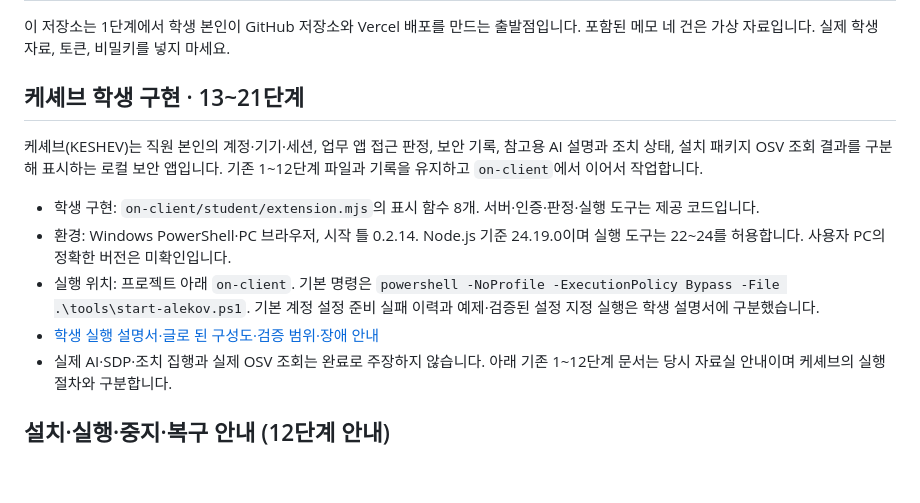
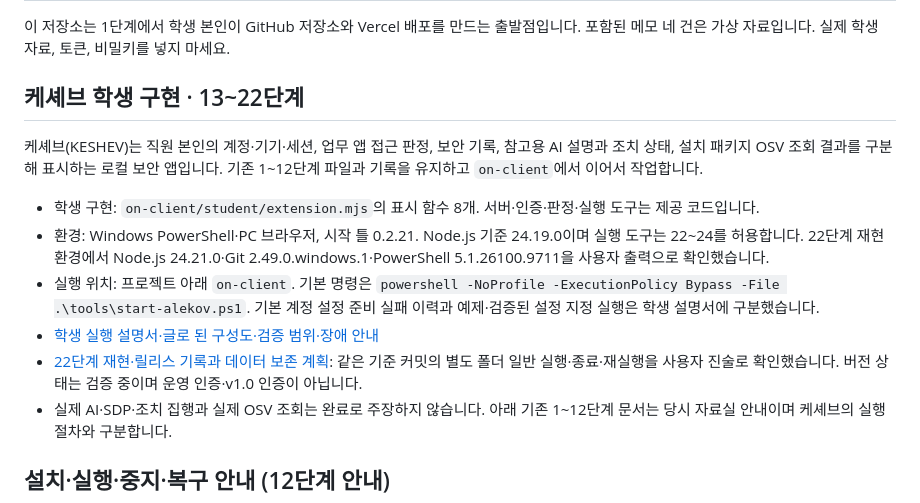
Before and after one commit to sumin003/choi-bujang-secret-vault, a Markdown page: README.md, the part around the change. Rendered like a GitHub page; blank space fills up the shorter version.

Commit message:
Document stage 22 reproduction, release scope and data preservation

```diff
--- a/README.md
+++ b/README.md
@@ -2,14 +2,15 @@
 
 이 저장소는 1단계에서 학생 본인이 GitHub 저장소와 Vercel 배포를 만드는 출발점입니다. 포함된 메모 네 건은 가상 자료입니다. 실제 학생 자료, 토큰, 비밀키를 넣지 마세요.
 
-## 케셰브 학생 구현 · 13~21단계
+## 케셰브 학생 구현 · 13~22단계
 
 케셰브(KESHEV)는 직원 본인의 계정·기기·세션, 업무 앱 접근 판정, 보안 기록, 참고용 AI 설명과 조치 상태, 설치 패키지 OSV 조회 결과를 구분해 표시하는 로컬 보안 앱입니다. 기존 1~12단계 파일과 기록을 유지하고 `on-client`에서 이어서 작업합니다.
 
 - 학생 구현: `on-client/student/extension.mjs`의 표시 함수 8개. 서버·인증·판정·실행 도구는 제공 코드입니다.
-- 환경: Windows PowerShell·PC 브라우저, 시작 틀 0.2.14. Node.js 기준 24.19.0이며 실행 도구는 22~24를 허용합니다. 사용자 PC의 정확한 버전은 미확인입니다.
+- 환경: Windows PowerShell·PC 브라우저, 시작 틀 0.2.21. Node.js 기준 24.19.0이며 실행 도구는 22~24를 허용합니다. 22단계 재현 환경에서 Node.js 24.21.0·Git 2.49.0.windows.1·PowerShell 5.1.26100.9711을 사용자 출력으로 확인했습니다.
 - 실행 위치: 프로젝트 아래 `on-client`. 기본 명령은 `powershell -NoProfile -ExecutionPolicy Bypass -File .\tools\start-alekov.ps1`. 기본 계정 설정 준비 실패 이력과 예제·검증된 설정 지정 실행은 학생 설명서에 구분했습니다.
 - [학생 실행 설명서·글로 된 구성도·검증 범위·장애 안내](docs/STUDENT_RUNBOOK.md)
+- [22단계 재현·릴리스 기록과 데이터 보존 계획](docs/STUDENT_RELEASE_22.md): 같은 기준 커밋의 별도 폴더 일반 실행·종료·재실행을 사용자 진술로 확인했습니다. 버전 상태는 검증 중이며 운영 인증·v1.0 인증이 아닙니다.
 - 실제 AI·SDP·조치 집행과 실제 OSV 조회는 완료로 주장하지 않습니다. 아래 기존 1~12단계 문서는 당시 자료실 안내이며 케셰브의 실행 절차와 구분합니다.
 
 ## 설치·실행·중지·복구 안내 (12단계 안내)
```
Also changed, not shown: docs/STUDENT_RELEASE_22.md (added, +129 -0 lines), docs/STUDENT_RUNBOOK.md (+12 -6 lines).
